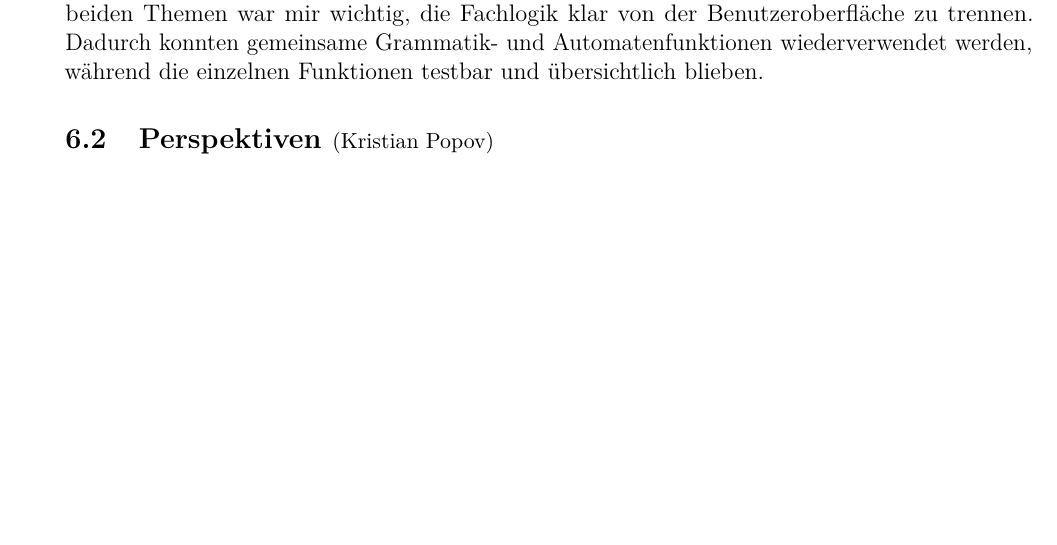
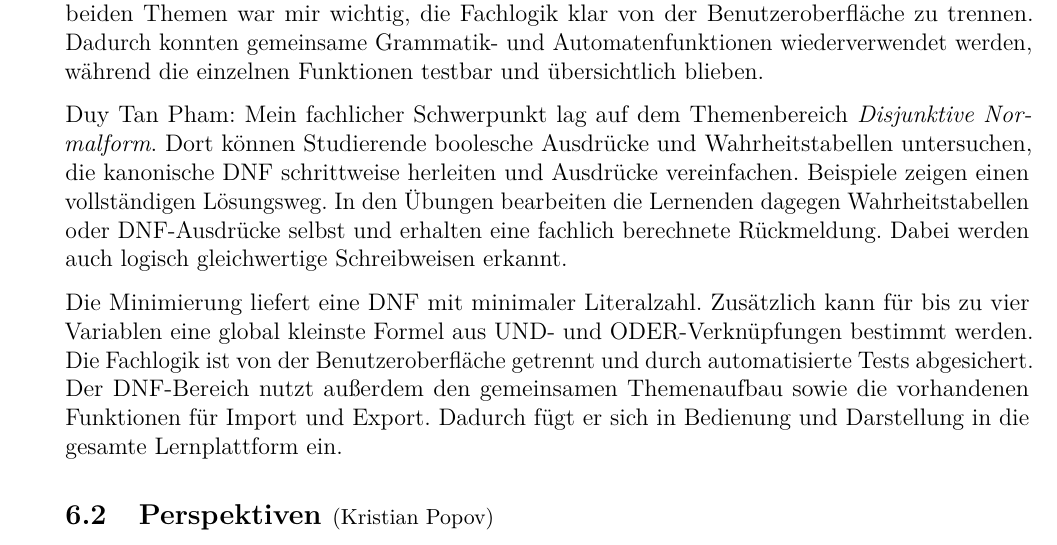
Before and after one commit to Markussus/ProjektArbeit_GI_Plattform, a LaTeX document (docs/documentation/documentation.tex, which reads docs/documentation/includes/06_Fazit/06_01.tex): part of page 28 of 30, cut so that both start at the same text, the shorter picture padded with empty space. Compiled offline with pdfLaTeX.

Commit message:
docs: add DNF contribution to project results summary

```diff
--- a/docs/documentation/includes/06_Fazit/06_01.tex
+++ b/docs/documentation/includes/06_Fazit/06_01.tex
@@ -15,3 +15,18 @@ erzeugen. Auch hier ermöglichen Übungen eine direkte Überprüfung der eigenen
 Bei beiden Themen war mir wichtig, die Fachlogik klar von der Benutzeroberfläche zu
 trennen. Dadurch konnten gemeinsame Grammatik- und Automatenfunktionen wiederverwendet
 werden, während die einzelnen Funktionen testbar und übersichtlich blieben.
+
+Duy Tan Pham: Mein fachlicher Schwerpunkt lag auf dem Themenbereich
+\emph{Disjunktive Normalform}. Dort können Studierende boolesche Ausdrücke und
+Wahrheitstabellen untersuchen, die kanonische DNF schrittweise herleiten und Ausdrücke
+vereinfachen. Beispiele zeigen einen vollständigen Lösungsweg. In den Übungen bearbeiten
+die Lernenden dagegen Wahrheitstabellen oder DNF-Ausdrücke selbst und erhalten eine
+fachlich berechnete Rückmeldung. Dabei werden auch logisch gleichwertige Schreibweisen
+erkannt.
+
+Die Minimierung liefert eine DNF mit minimaler Literalzahl. Zusätzlich kann für bis zu
+vier Variablen eine global kleinste Formel aus UND- und ODER-Verknüpfungen bestimmt
+werden. Die Fachlogik ist von der Benutzeroberfläche getrennt und durch automatisierte
+Tests abgesichert. Der DNF-Bereich nutzt außerdem den gemeinsamen Themenaufbau sowie die
+vorhandenen Funktionen für Import und Export. Dadurch fügt er sich in Bedienung und
+Darstellung in die gesamte Lernplattform ein.
```
